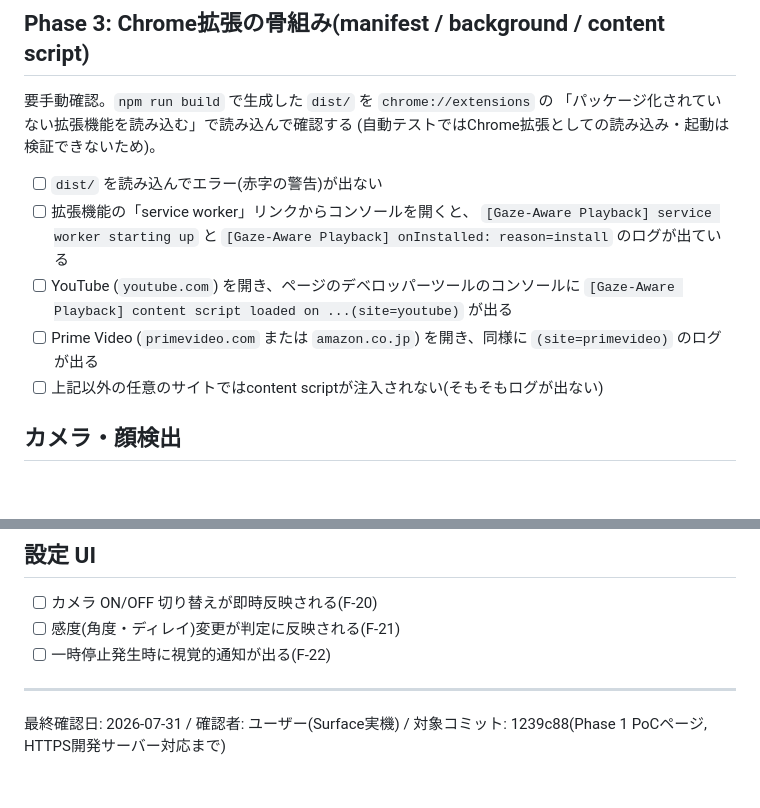
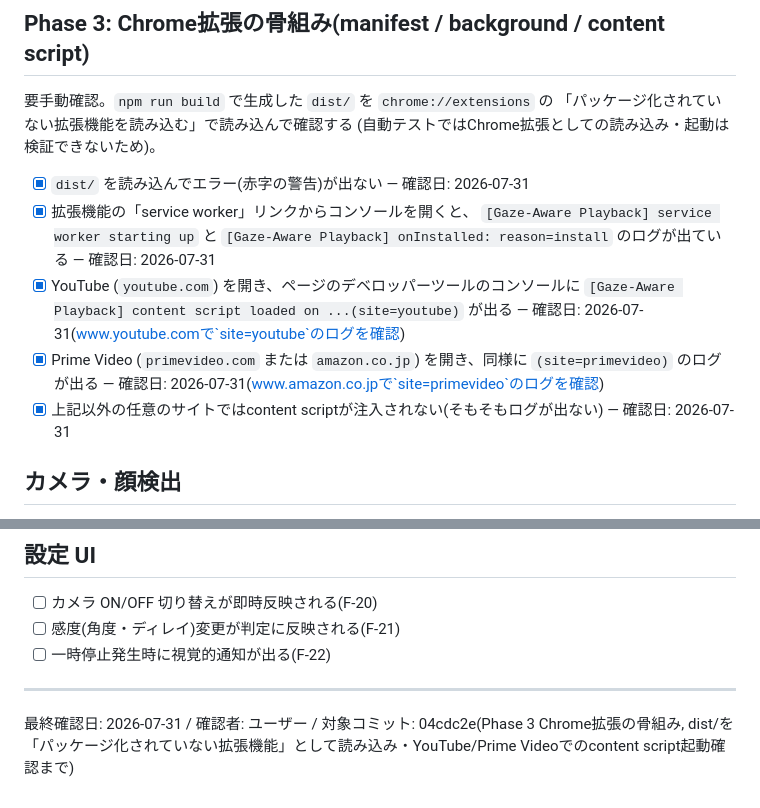
Before and after one commit to sochan19/pause-on-look-away, a Markdown page: docs/manual-test.md, 2 parts joined by grey strips. GitHub-like rendering; blank space fills up the shorter version.

Commit message:
docs: Phase3拡張機能骨組みの手動確認結果を記録
chrome://extensionsへのdist/読み込み、service worker起動ログ、
YouTube/Prime Videoでのcontent script起動ログ、対象外サイトで
注入されないことをユーザーが実機で確認した結果を反映した。

対応: N-03

Co-Authored-By: Claude Sonnet 5 <noreply@anthropic.com>
Claude-Session: https://claude.ai/code/session_01UTgmw5MbtmYf9KnNKvUJHK

```diff
--- a/docs/manual-test.md
+++ b/docs/manual-test.md
@@ -38,15 +38,20 @@ Surface(実カメラ搭載端末、LAN経由でHTTPS開発サーバーに接続)
 「パッケージ化されていない拡張機能を読み込む」で読み込んで確認する
 (自動テストではChrome拡張としての読み込み・起動は検証できないため)。
 
-- [ ] `dist/` を読み込んでエラー(赤字の警告)が出ない
-- [ ] 拡張機能の「service worker」リンクからコンソールを開くと、
+- [x] `dist/` を読み込んでエラー(赤字の警告)が出ない
+      — 確認日: 2026-07-31
+- [x] 拡張機能の「service worker」リンクからコンソールを開くと、
       `[Gaze-Aware Playback] service worker starting up` と
       `[Gaze-Aware Playback] onInstalled: reason=install` のログが出ている
-- [ ] YouTube (`youtube.com`) を開き、ページのデベロッパーツールのコンソールに
+      — 確認日: 2026-07-31
+- [x] YouTube (`youtube.com`) を開き、ページのデベロッパーツールのコンソールに
       `[Gaze-Aware Playback] content script loaded on ...(site=youtube)` が出る
-- [ ] Prime Video (`primevideo.com` または `amazon.co.jp`) を開き、同様に
+      — 確認日: 2026-07-31(www.youtube.comで`site=youtube`のログを確認)
+- [x] Prime Video (`primevideo.com` または `amazon.co.jp`) を開き、同様に
       `(site=primevideo)` のログが出る
-- [ ] 上記以外の任意のサイトではcontent scriptが注入されない(そもそもログが出ない)
+      — 確認日: 2026-07-31(www.amazon.co.jpで`site=primevideo`のログを確認)
+- [x] 上記以外の任意のサイトではcontent scriptが注入されない(そもそもログが出ない)
+      — 確認日: 2026-07-31
 
 ## カメラ・顔検出
 
@@ -75,4 +80,4 @@ Surface(実カメラ搭載端末、LAN経由でHTTPS開発サーバーに接続)
 - [ ] 一時停止発生時に視覚的通知が出る(F-22)
 
 ---
-最終確認日: 2026-07-31 / 確認者: ユーザー(Surface実機) / 対象コミット: 1239c88(Phase 1 PoCページ, HTTPS開発サーバー対応まで)
+最終確認日: 2026-07-31 / 確認者: ユーザー / 対象コミット: 04cdc2e(Phase 3 Chrome拡張の骨組み, dist/を「パッケージ化されていない拡張機能」として読み込み・YouTube/Prime Videoでのcontent script起動確認まで)
```
